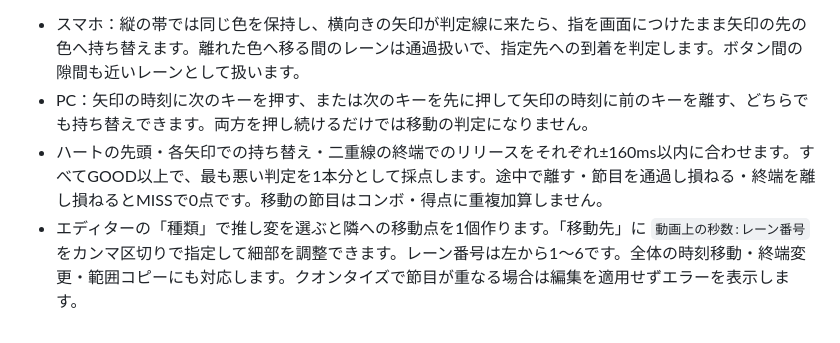
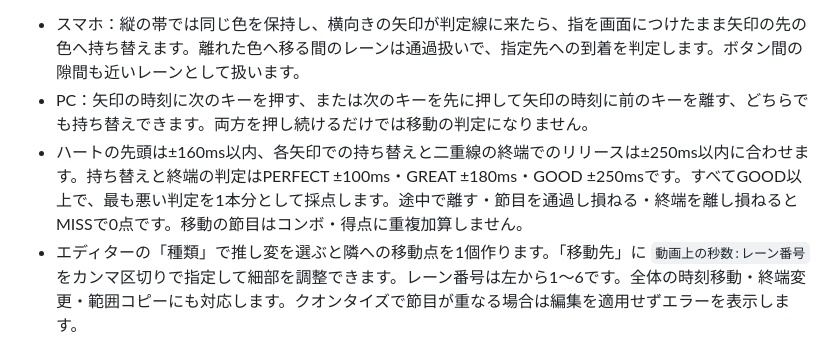
Before and after one commit to tkisland/hey-rtm-game, a Markdown page: docs/midi-gimmicks.md, the part around the change. Drawn GitHub-style.

```diff
--- a/docs/midi-gimmicks.md
+++ b/docs/midi-gimmicks.md
@@ -42,7 +42,7 @@
 
 - スマホ：縦の帯では同じ色を保持し、横向きの矢印が判定線に来たら、指を画面につけたまま矢印の先の色へ持ち替えます。離れた色へ移る間のレーンは通過扱いで、指定先への到着を判定します。ボタン間の隙間も近いレーンとして扱います。
 - PC：矢印の時刻に次のキーを押す、または次のキーを先に押して矢印の時刻に前のキーを離す、どちらでも持ち替えできます。両方を押し続けるだけでは移動の判定になりません。
-- ハートの先頭・各矢印での持ち替え・二重線の終端でのリリースをそれぞれ±160ms以内に合わせます。すべてGOOD以上で、最も悪い判定を1本分として採点します。途中で離す・節目を通過し損ねる・終端を離し損ねるとMISSで0点です。移動の節目はコンボ・得点に重複加算しません。
+- ハートの先頭は±160ms以内、各矢印での持ち替えと二重線の終端でのリリースは±250ms以内に合わせます。持ち替えと終端の判定はPERFECT ±100ms・GREAT ±180ms・GOOD ±250msです。すべてGOOD以上で、最も悪い判定を1本分として採点します。途中で離す・節目を通過し損ねる・終端を離し損ねるとMISSで0点です。移動の節目はコンボ・得点に重複加算しません。
 - エディターの「種類」で推し変を選ぶと隣への移動点を1個作ります。「移動先」に `動画上の秒数:レーン番号` をカンマ区切りで指定して細部を調整できます。レーン番号は左から1〜6です。全体の時刻移動・終端変更・範囲コピーにも対応します。クオンタイズで節目が重なる場合は編集を適用せずエラーを表示します。
 
 ## テンポ・互換性・サンプル
```
Also changed, not shown: README.md (+5 -5 lines), docs/design/concept-c.md (+2 -2 lines), docs/design/concept-c-implemented.png, 11 other files.
